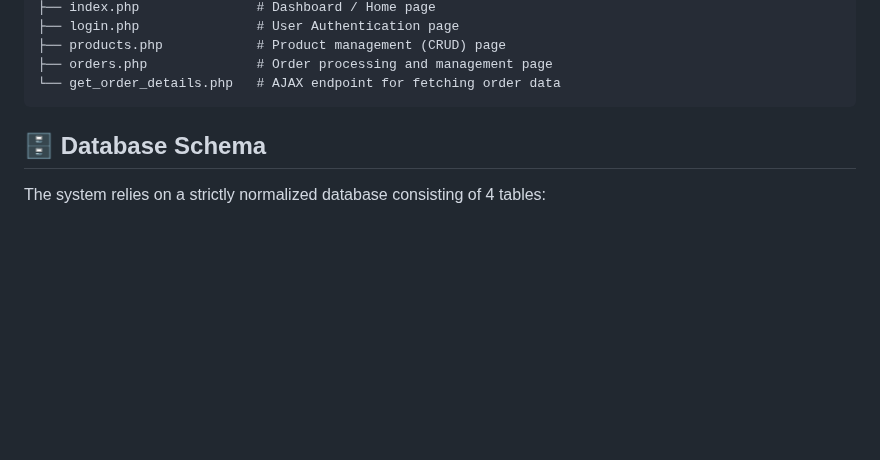
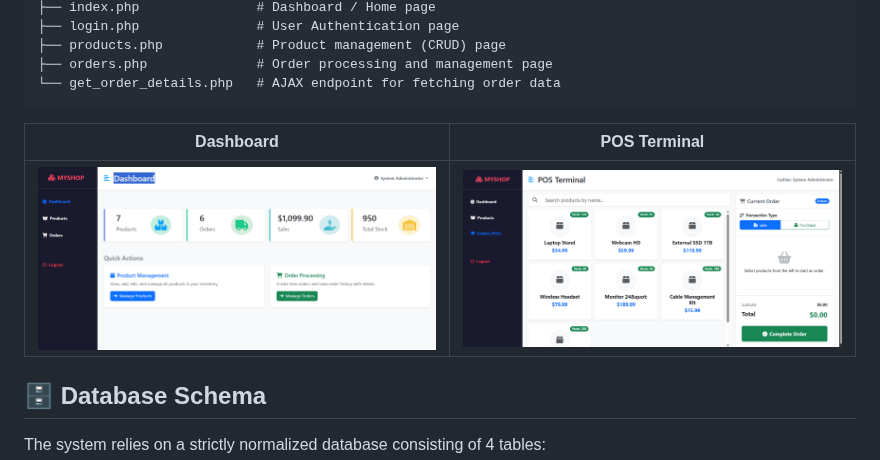
Before and after one commit to mohammad-emad-dev/myshop-PHP-System, a Markdown page: README.md, the part around the change. Rendered like a GitHub page; blank space fills up the shorter version.

Commit message:
Add screenshots to README

````diff
--- a/README.md
+++ b/README.md
@@ -48,6 +48,9 @@ A complete, production-ready web application for managing inventory and sales, b
 ├── orders.php              # Order processing and management page
 └── get_order_details.php   # AJAX endpoint for fetching order data
 ```
+| Dashboard | POS Terminal |
+|:---:|:---:|
+| ![Dashboard](screenshots/Dashboard.png) | ![POS](screenshots/orders.png) |
 
 ## 🗄️ Database Schema
 
````
